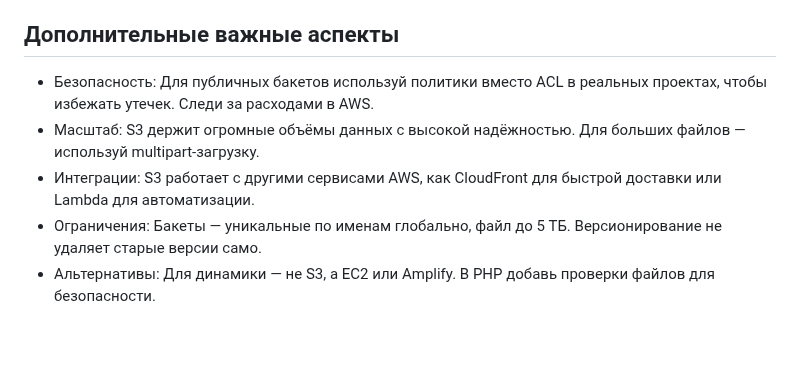
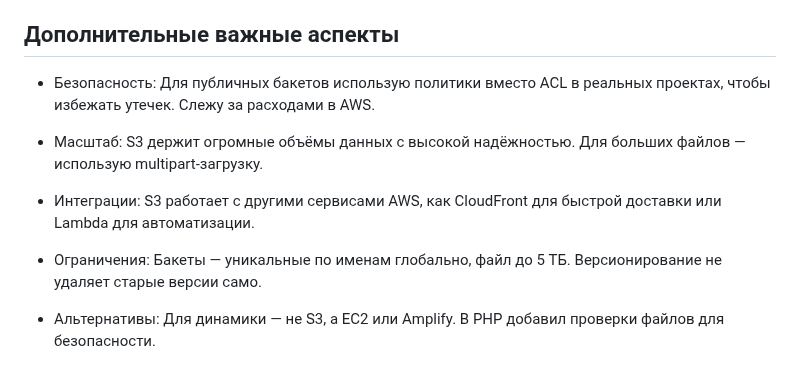
Before and after one commit to zabudico/Cloud_Computing, a Markdown page: lab04_cloud_data_storage_amazon_s3/README.md, the part around the change. GitHub-like rendering; blank space fills up the shorter version.

```diff
--- a/lab04_cloud_data_storage_amazon_s3/README.md
+++ b/lab04_cloud_data_storage_amazon_s3/README.md
@@ -328,8 +328,9 @@ Storage Class — это типы хранения в S3 (например, Stan
 
 ## Дополнительные важные аспекты
 
-* Безопасность: Для публичных бакетов используй политики вместо ACL в реальных проектах, чтобы избежать утечек. Следи за расходами в AWS.
-* Масштаб: S3 держит огромные объёмы данных с высокой надёжностью. Для больших файлов — используй multipart-загрузку.
+* Безопасность: Для публичных бакетов использую политики вместо ACL в реальных проектах, чтобы избежать утечек. Слежу за расходами в AWS.
+* Масштаб: S3 держит огромные объёмы данных с высокой надёжностью. Для больших файлов — использую multipart-загрузку.
 * Интеграции: S3 работает с другими сервисами AWS, как CloudFront для быстрой доставки или Lambda для автоматизации.
 * Ограничения: Бакеты — уникальные по именам глобально, файл до 5 ТБ. Версионирование не удаляет старые версии само.
-* Альтернативы: Для динамики — не S3, а EC2 или Amplify. В PHP добавь проверки файлов для безопасности.
+
+* Альтернативы: Для динамики — не S3, а EC2 или Amplify. В PHP добавил проверки файлов для безопасности.
```
